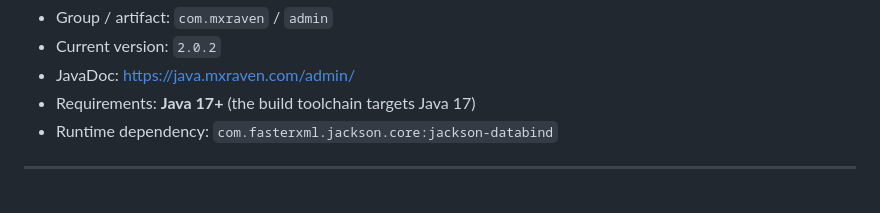
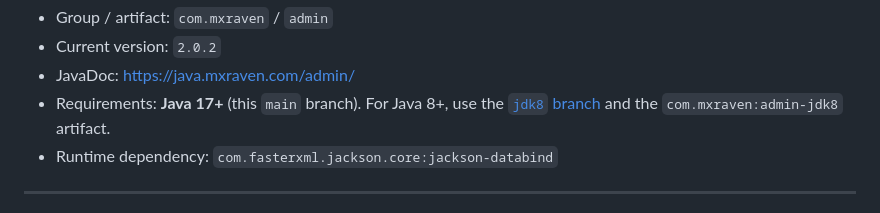
Before and after one commit to synqronlabs/mxraven-java, a Markdown page: admin/README.md, the part around the change. Rendered like a GitHub page.

```diff
--- a/admin/README.md
+++ b/admin/README.md
@@ -13,7 +13,9 @@ request/response models and a small dependency footprint (Jackson only).
 - Group / artifact: `com.mxraven` / `admin`
 - Current version: `2.0.2`
 - JavaDoc: https://java.mxraven.com/admin/
-- Requirements: **Java 17+** (the build toolchain targets Java 17)
+- Requirements: **Java 17+** (this `main` branch). For Java 8+, use the
+  [`jdk8` branch](https://github.com/synqronlabs/mxraven-java/tree/jdk8) and the
+  `com.mxraven:admin-jdk8` artifact.
 - Runtime dependency: `com.fasterxml.jackson.core:jackson-databind`
 
 ---
```
Also changed, not shown: README.md (+7 -2 lines), mail/README.md (+3 -1 lines).
